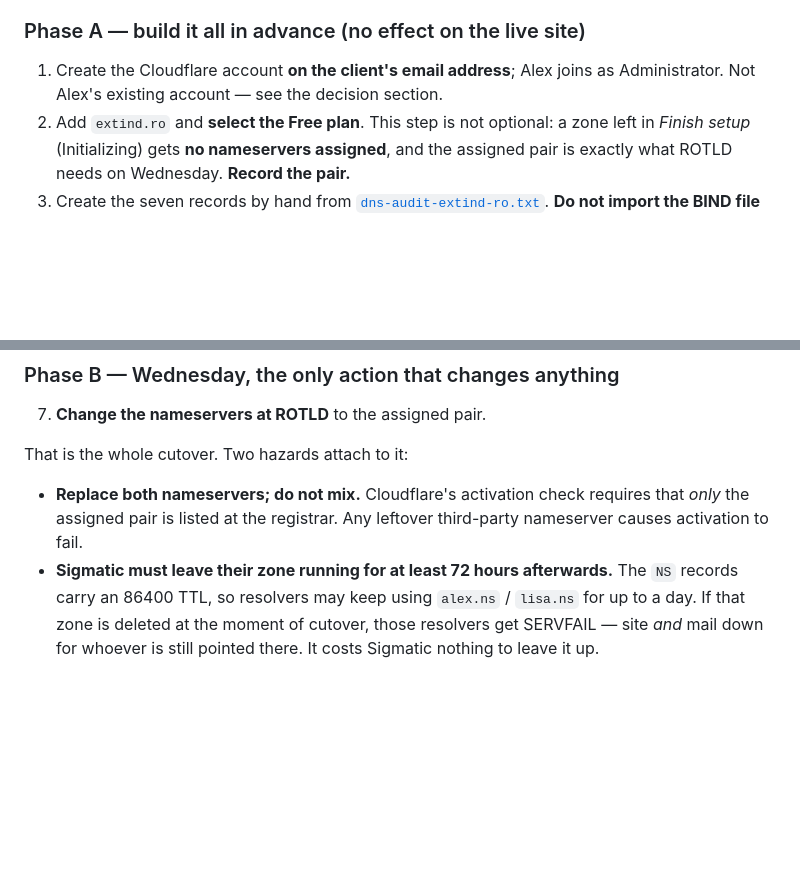
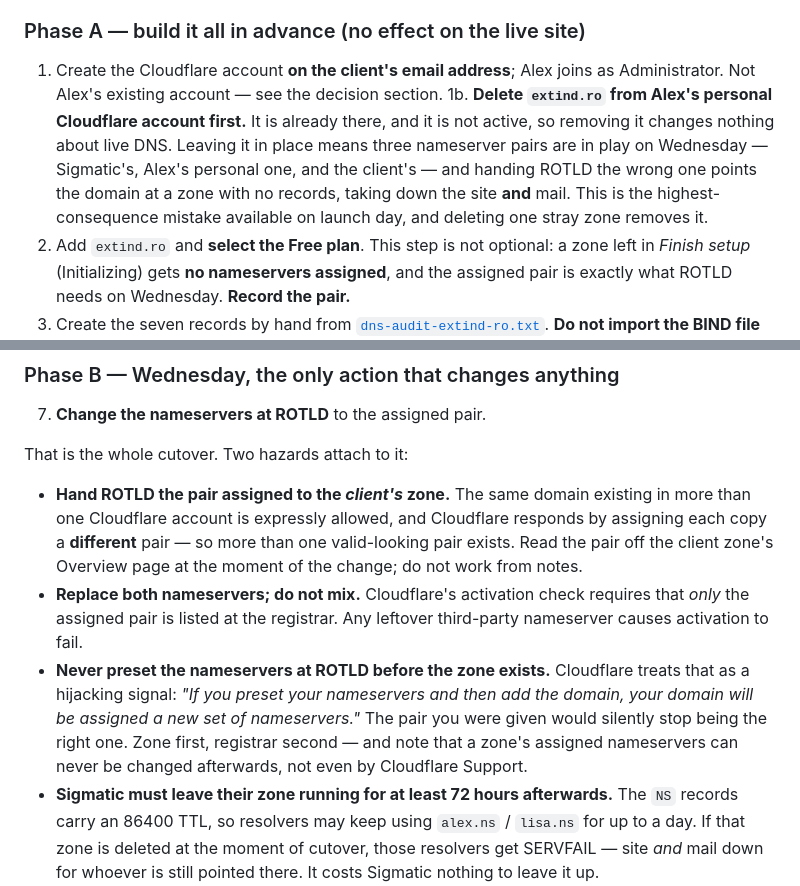
Before and after one commit to alexnmg/Extind-Website, a Markdown page: docs/DEPLOY-RUNBOOK.md, 2 parts joined by grey strips. GitHub-like rendering; blank space fills up the shorter version.

Commit message:
Guard against handing ROTLD the wrong nameserver pair
extind.ro is already in Alex's personal Cloudflare account as well as
Sigmatic's. Cloudflare permits the same zone in several accounts and
responds by assigning each copy a different nameserver pair, so by
Wednesday three valid-looking pairs would exist. Pointing the registrar at
the wrong one delegates the domain to a zone with no records, which takes
down mail as well as the site — the worst outcome available on launch day
and an easy one to reach from stale notes.

Add a Phase A step to delete the stray zone from the personal account. It
is not active, so removing it does nothing to live DNS, and it reduces the
pairs in play from three to two.

Record two related rules on the cutover itself. Read the pair off the
client zone's Overview page at the moment of the change rather than from
notes. And never preset nameservers at the registrar before the zone
exists: Cloudflare treats that as a hijacking signal and assigns a new set,
silently invalidating the pair you were given. A zone's nameservers cannot
be changed after creation, not even by Cloudflare Support.

Co-Authored-By: Claude Opus 5 <noreply@anthropic.com>

```diff
--- a/docs/DEPLOY-RUNBOOK.md
+++ b/docs/DEPLOY-RUNBOOK.md
@@ -65,6 +65,13 @@ keeps being served from Sigmatic's zone throughout.
 
 1. Create the Cloudflare account **on the client's email address**; Alex joins
    as Administrator. Not Alex's existing account — see the decision section.
+1b. **Delete `extind.ro` from Alex's personal Cloudflare account first.** It is
+   already there, and it is not active, so removing it changes nothing about
+   live DNS. Leaving it in place means three nameserver pairs are in play on
+   Wednesday — Sigmatic's, Alex's personal one, and the client's — and handing
+   ROTLD the wrong one points the domain at a zone with no records, taking down
+   the site **and** mail. This is the highest-consequence mistake available on
+   launch day, and deleting one stray zone removes it.
 2. Add `extind.ro` and **select the Free plan**. This step is not optional:
    a zone left in *Finish setup* (Initializing) gets **no nameservers
    assigned**, and the assigned pair is exactly what ROTLD needs on Wednesday.
@@ -91,9 +98,20 @@ happens early.
 
 That is the whole cutover. Two hazards attach to it:
 
+- **Hand ROTLD the pair assigned to the _client's_ zone.** The same domain
+  existing in more than one Cloudflare account is expressly allowed, and
+  Cloudflare responds by assigning each copy a **different** pair — so more
+  than one valid-looking pair exists. Read the pair off the client zone's
+  Overview page at the moment of the change; do not work from notes.
 - **Replace both nameservers; do not mix.** Cloudflare's activation check
   requires that *only* the assigned pair is listed at the registrar. Any
   leftover third-party nameserver causes activation to fail.
+- **Never preset the nameservers at ROTLD before the zone exists.** Cloudflare
+  treats that as a hijacking signal: _"If you preset your nameservers and then
+  add the domain, your domain will be assigned a new set of nameservers."_ The
+  pair you were given would silently stop being the right one. Zone first,
+  registrar second — and note that a zone's assigned nameservers can never be
+  changed afterwards, not even by Cloudflare Support.
 - **Sigmatic must leave their zone running for at least 72 hours afterwards.**
   The `NS` records carry an 86400 TTL, so resolvers may keep using `alex.ns` /
   `lisa.ns` for up to a day. If that zone is deleted at the moment of cutover,
```
